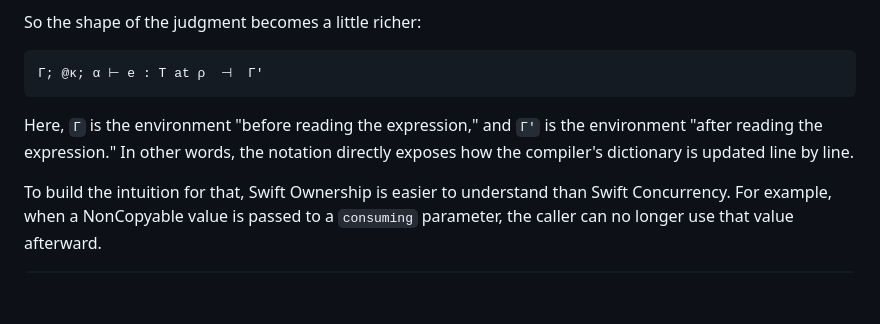
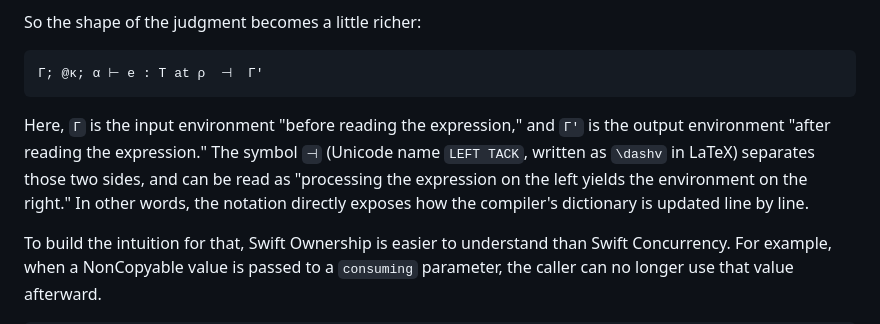
Before and after one commit to inamiy/swift-concurrency-type-system, a Markdown page: docs/beginner-guide-en.md, the part around the change. Rendered like a GitHub page; blank space fills up the shorter version.

````diff
--- a/docs/beginner-guide-en.md
+++ b/docs/beginner-guide-en.md
@@ -195,7 +195,9 @@ So the shape of the judgment becomes a little richer:
 Γ; @κ; α ⊢ e : T at ρ  ⊣  Γ'
 ```
 
-Here, `Γ` is the environment "before reading the expression," and `Γ'` is the environment "after reading the expression."
+Here, `Γ` is the input environment "before reading the expression," and `Γ'` is the output environment "after reading the expression."
+The symbol `⊣` (Unicode name `LEFT TACK`, written as `\dashv` in LaTeX) separates those two sides,
+and can be read as "processing the expression on the left yields the environment on the right."
 In other words, the notation directly exposes how the compiler's dictionary is updated line by line.
 
 To build the intuition for that, Swift Ownership is easier to understand than Swift Concurrency.
````
Also changed, not shown: docs/beginner-guide-ja.md (+3 -1 lines).
